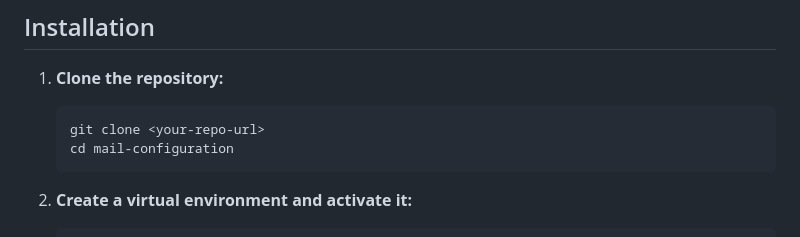
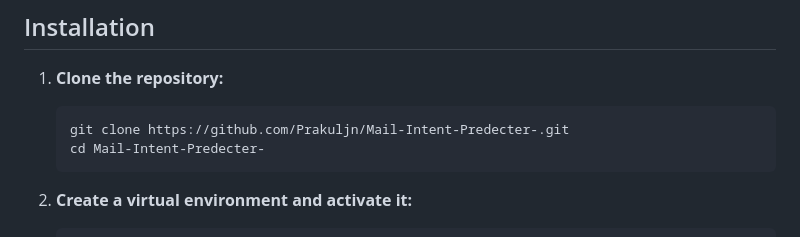
Before and after one commit to Prakuljn/Mail-Intent-Predecter-, a Markdown page: readme.md, the part around the change. GitHub-like rendering.

````diff
--- a/readme.md
+++ b/readme.md
@@ -62,8 +62,8 @@ This file reads the variables from `.env`. You can also change the `CHECK_INTERV
 
 1.  **Clone the repository:**
     ```bash
-    git clone <your-repo-url>
-    cd mail-configuration
+    git clone https://github.com/Prakuljn/Mail-Intent-Predecter-.git
+    cd Mail-Intent-Predecter-
     ```
 
 2.  **Create a virtual environment and activate it:**
````
